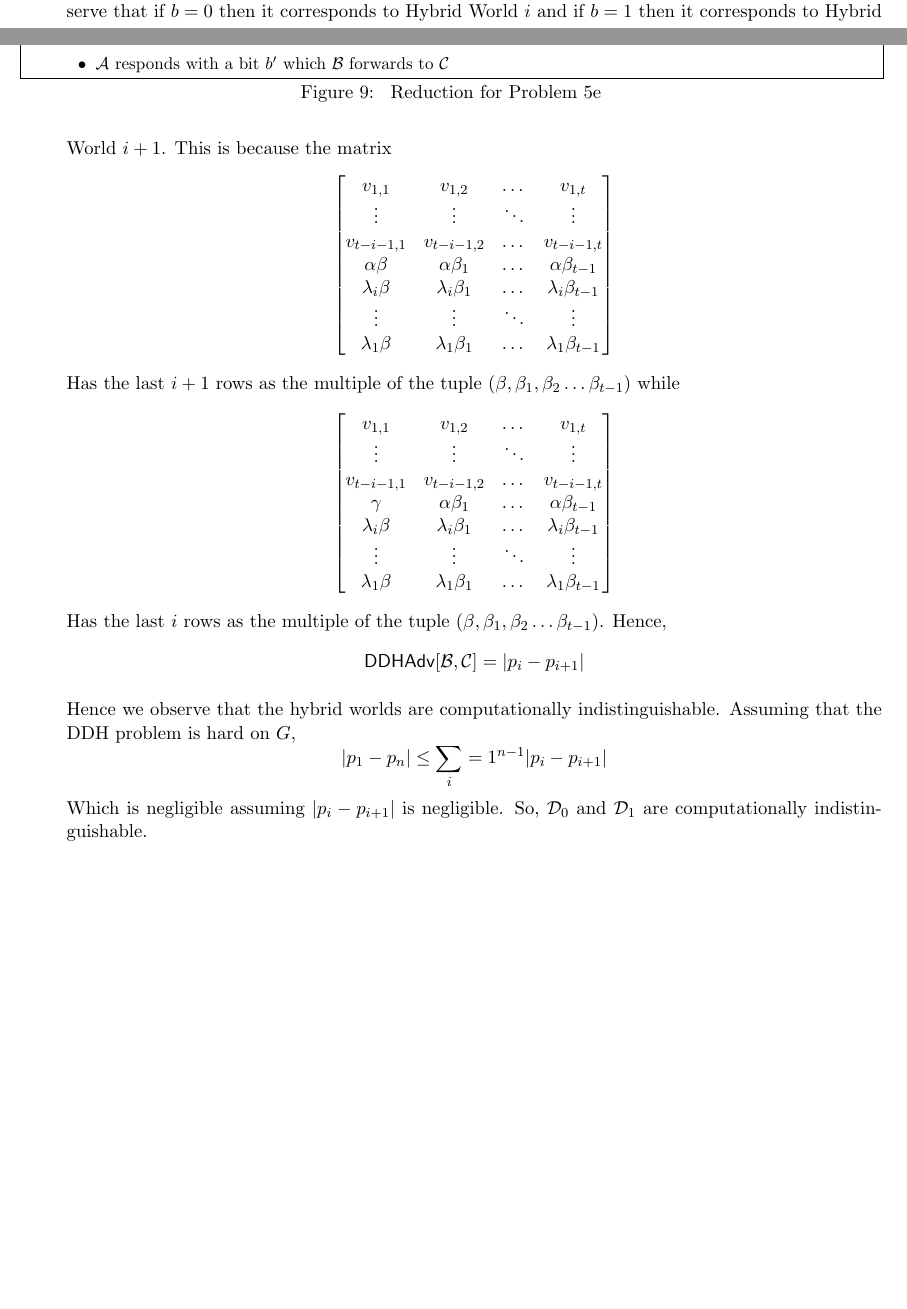
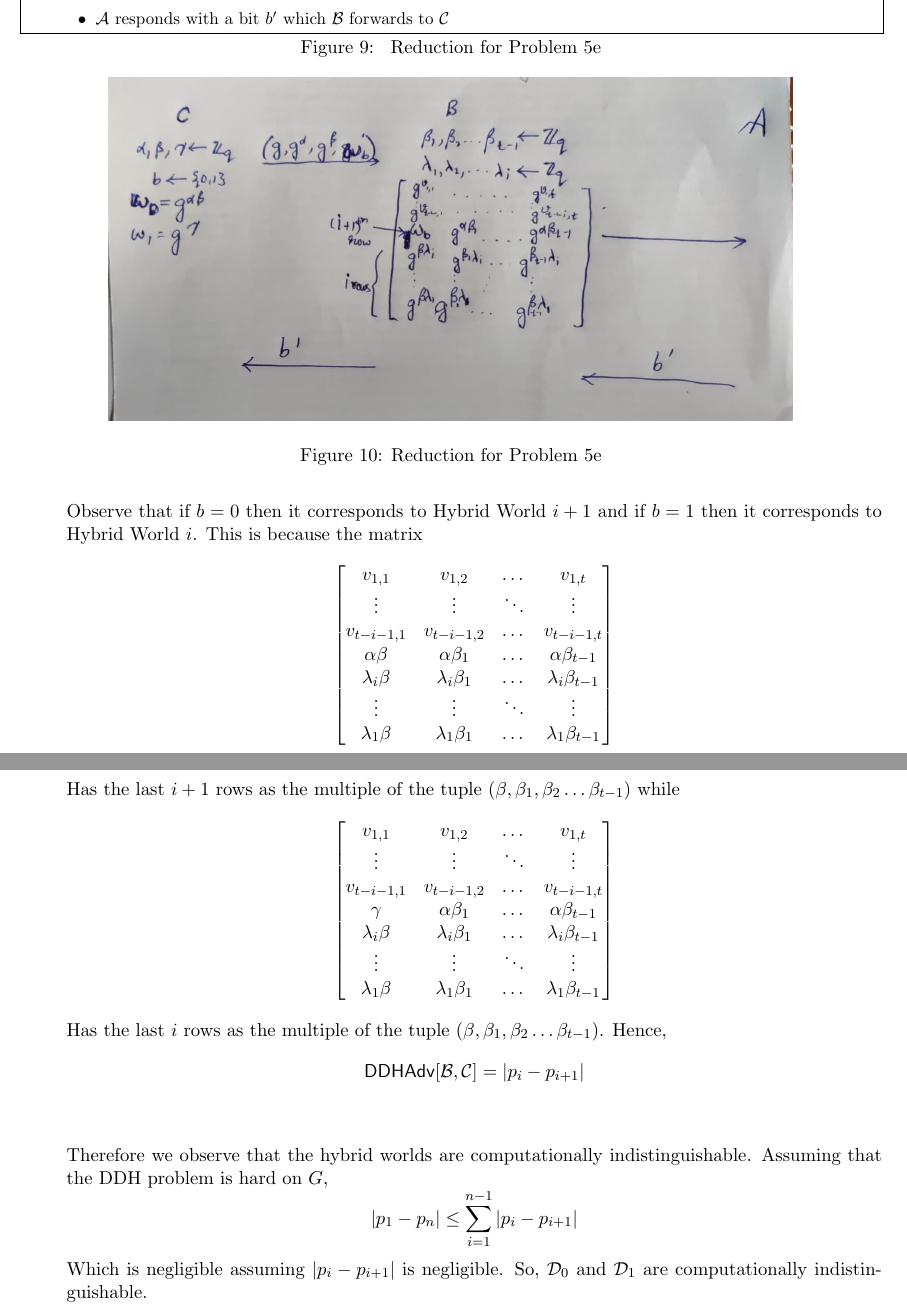
Before and after one commit to AB271202/COL759-Cryptography, a LaTeX document (A3/main.tex): two parts of pages 10 and 11 of 11 before the commit and two parts of pages 11 and 12 of 12 after it, joined at a grey line, cut so that both start at the same text, the shorter picture padded with empty space. Compiled offline with pdfLaTeX.

Commit message:
Minor corrections

```diff
--- a/A3/main.tex
+++ b/A3/main.tex
@@ -418,7 +417,15 @@
                       \item $\calA$ responds with a bit $b'$ which $\calB$ forwards to $\calC$
                   \end{itemize}
               }
-              Observe that if $b=0$ then it corresponds to Hybrid World $i$ and if $b=1$ then it corresponds to Hybrid World $i+1$. This is because the matrix
+
+              \begin{figure}[!ht]
+                \centering
+                \includegraphics[scale=0.25]{images/Reduction5e.jpg}
+                \caption{Reduction for Problem 5e}
+                \label{fig:p5e}
+            \end{figure}
+
+              Observe that if $b=0$ then it corresponds to Hybrid World $i+1$ and if $b=1$ then it corresponds to Hybrid World $i$. This is because the matrix
               $$
                   \begin{bmatrix}
                       {v_{1,1}}        & {v_{1,2}}          & \dots  & {v_{1,t}}              \\
@@ -444,9 +451,9 @@
               $$
               Has the last $i$ rows as the multiple of the tuple $(\beta, \beta_1, \beta_2\dots\beta_{t-1})$. Hence, $$\mathsf{DDHAdv}[\calB, \calC]=|p_i-p_{i+1}|$$
 
-
-            Hence we observe that the hybrid worlds are computationally indistinguishable. Assuming that the DDH problem is hard on $G$,
-            $$|p_1-p_{n}|\leq \sum_i=1^{n-1}|p_i-p_{i+1}|$$
+            \vspace{20pt}
+            Therefore we observe that the hybrid worlds are computationally indistinguishable. Assuming that the DDH problem is hard on $G$,
+            $$|p_1-p_{n}|\leq \sum_{i=1}^{n-1}|p_i-p_{i+1}|$$
             Which is negligible assuming $|p_i-p_{i+1}|$ is negligible. So, $\calD_0$ and $\calD_1$ are computationally indistinguishable.
 
 
```
Also changed, not shown: A3/images/Reduction5e.jpg (added), A3/main.pdf, A3/main.tex (11 more changed lines).
